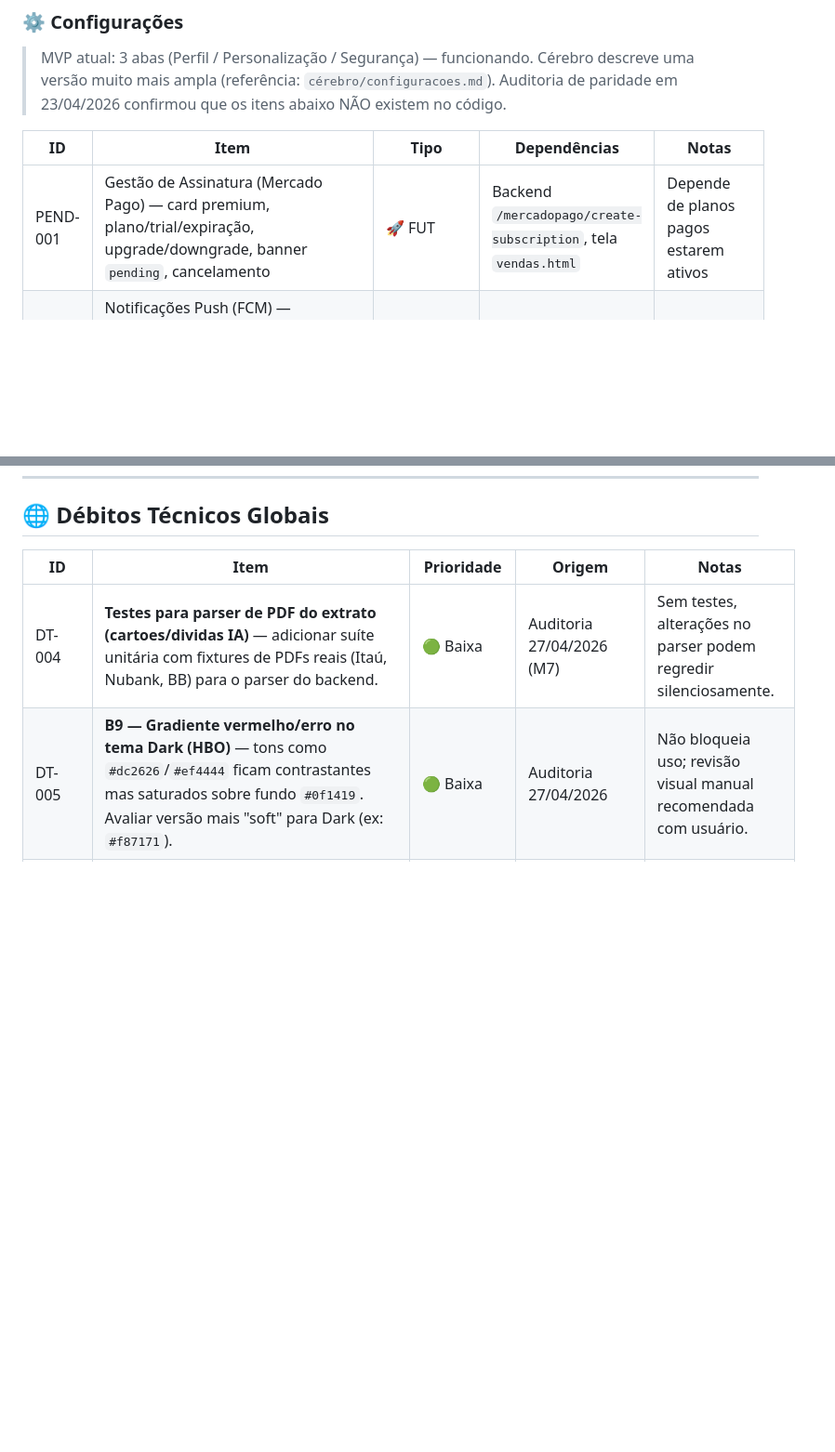
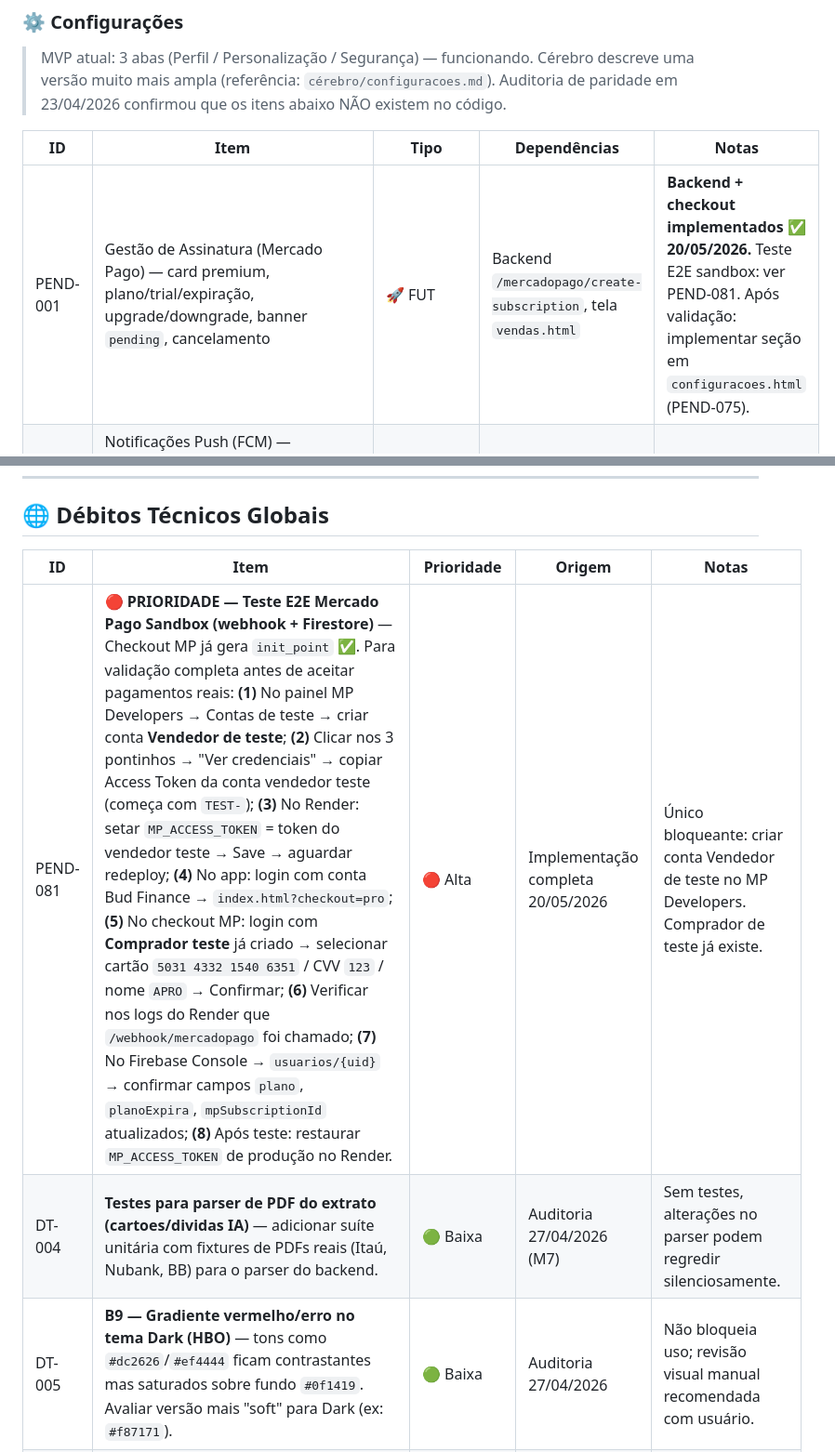
Before and after one commit to eudenysjackson/bud-finance, a Markdown page: PENDENCIAS.md, 2 parts joined by grey strips. Shown at 93% size. GitHub-like rendering; blank space fills up the shorter version.

Commit message:
PEND-081: teste E2E MP sandbox como prioridade alta

```diff
--- a/PENDENCIAS.md
+++ b/PENDENCIAS.md
@@ -58,7 +58,7 @@
 
 | ID | Item | Tipo | Dependências | Notas |
 |---|---|---|---|---|
-| PEND-001 | Gestão de Assinatura (Mercado Pago) — card premium, plano/trial/expiração, upgrade/downgrade, banner `pending`, cancelamento | 🚀 FUT | Backend `/mercadopago/create-subscription`, tela `vendas.html` | Depende de planos pagos estarem ativos |
+| PEND-001 | Gestão de Assinatura (Mercado Pago) — card premium, plano/trial/expiração, upgrade/downgrade, banner `pending`, cancelamento | 🚀 FUT | Backend `/mercadopago/create-subscription`, tela `vendas.html` | **Backend + checkout implementados ✅ 20/05/2026.** Teste E2E sandbox: ver PEND-081. Após validação: implementar seção em `configuracoes.html` (PEND-075). |
 | PEND-002 | Notificações Push (FCM) — `verificarEstadoPush()`, registro/revogação de token em `usuarios/{uid}/tokens/fcm`, modal de instalação iOS Safari → PWA | 🚀 FUT | Firebase Messaging, manifest PWA | — |
 | PEND-003 | ~~Reset do Tutorial — botão integrado a `NexoTutorial.resetAll()`~~ — Onboarding implementado em `onboarding.html`/`js/onboarding.js` (29/04/2026). Reset do tutorial em si ainda depende de `tutorial.js` (não existe). | ✅ PARCIAL 29/04/2026 | `tutorial.js` para o FAB | Onboarding pronto; tutorial FAB é tarefa futura separada |
 | PEND-004 | ~~Assistente WhatsApp vincular/desvincular~~ — `vincularWhatsApp()`, `desvincularWhatsApp()`, `carregarWhatsApp()` implementadas em `configuracoes.js`. Card "Assistente WhatsApp" adicionado ao HTML com 3 estados: gate (Free/Starter), conectado, desconectado. Feature-gate por `PLANOS_WHATSAPP = ['plus','pro','trial']`. Modal de confirmação para desvincular (style.cssText). Armazena `whatsappVinculado` no Firestore com prefixo `55`. | ✅ RESOLVIDO 30/04/2026 | — | — |
@@ -204,6 +204,7 @@ _Sem pendências ativas._
 
 | ID | Item | Prioridade | Origem | Notas |
 |----|------|------------|--------|-------|
+| PEND-081 | **🔴 PRIORIDADE — Teste E2E Mercado Pago Sandbox (webhook + Firestore)** — Checkout MP já gera `init_point` ✅. Para validação completa antes de aceitar pagamentos reais: **(1)** No painel MP Developers → Contas de teste → criar conta **Vendedor de teste**; **(2)** Clicar nos 3 pontinhos → "Ver credenciais" → copiar Access Token da conta vendedor teste (começa com `TEST-`); **(3)** No Render: setar `MP_ACCESS_TOKEN` = token do vendedor teste → Save → aguardar redeploy; **(4)** No app: login com conta Bud Finance → `index.html?checkout=pro`; **(5)** No checkout MP: login com **Comprador teste** já criado → selecionar cartão `5031 4332 1540 6351` / CVV `123` / nome `APRO` → Confirmar; **(6)** Verificar nos logs do Render que `/webhook/mercadopago` foi chamado; **(7)** No Firebase Console → `usuarios/{uid}` → confirmar campos `plano`, `planoExpira`, `mpSubscriptionId` atualizados; **(8)** Após teste: restaurar `MP_ACCESS_TOKEN` de produção no Render. | 🔴 Alta | Implementação completa 20/05/2026 | Único bloqueante: criar conta Vendedor de teste no MP Developers. Comprador de teste já existe. |
 | DT-004 | **Testes para parser de PDF do extrato (cartoes/dividas IA)** — adicionar suíte unitária com fixtures de PDFs reais (Itaú, Nubank, BB) para o parser do backend. | 🟢 Baixa | Auditoria 27/04/2026 (M7) | Sem testes, alterações no parser podem regredir silenciosamente. |
 | DT-005 | **B9 — Gradiente vermelho/erro no tema Dark (HBO)** — tons como `#dc2626`/`#ef4444` ficam contrastantes mas saturados sobre fundo `#0f1419`. Avaliar versão mais "soft" para Dark (ex: `#f87171`). | 🟢 Baixa | Auditoria 27/04/2026 | Não bloqueia uso; revisão visual manual recomendada com usuário. |
 | DT-006 | **M5 — Cores hardcoded inline em alguns elementos** — pontos de gradiente/bordas usando hex literal em vez de var(--…). Inventariar e migrar para tokens. | 🟢 Baixa | Auditoria 27/04/2026 | Refatorar sem revisão visual em todos os 8 temas é arriscado (ver DEC abaixo). |
```
